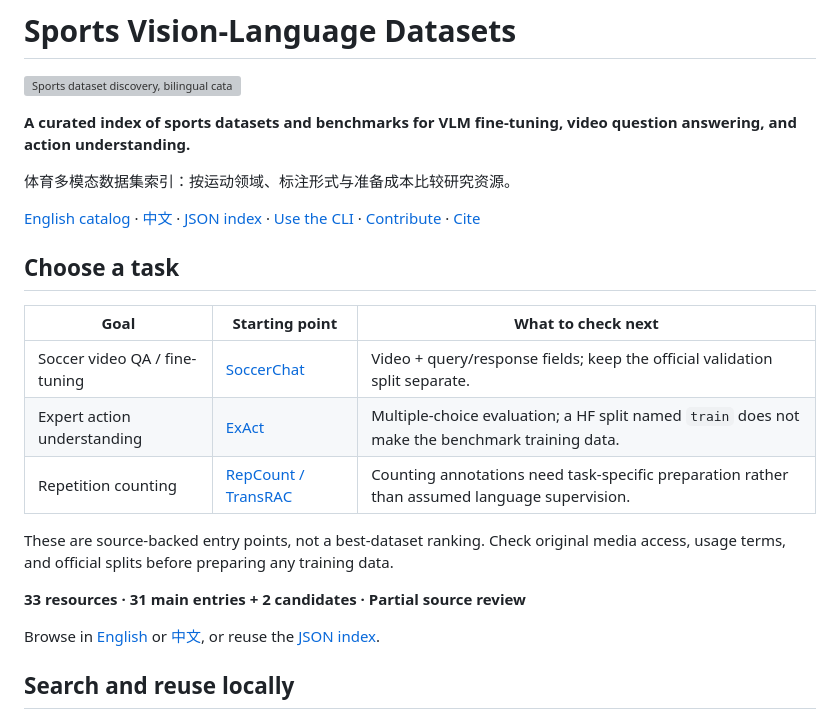
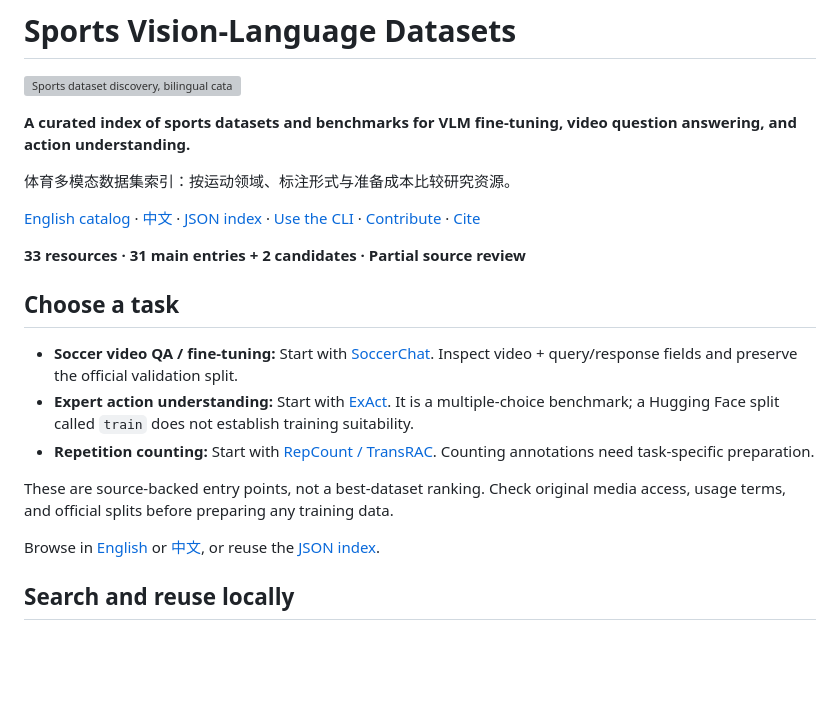
Before and after one commit to hqa-shu/sport-vlm-datasets, a Markdown page: README.md, the part around the change. Drawn GitHub-style; blank space fills up the shorter version; grey boxes are pictures that could not be loaded.

Commit message:
Simplify task navigation and bring catalog coverage into view

```diff
--- a/README.md
+++ b/README.md
@@ -8,17 +8,15 @@
 
 [English catalog](CATALOG.md) · [中文](README.zh-CN.md) · [JSON index](data/datasets.json) · [Use the CLI](#search-and-reuse-locally) · [Contribute](CONTRIBUTING.md) · [Cite](#citation)
 
+**33 resources · 31 main entries + 2 candidates · Partial source review**
+
 ## Choose a task
 
-| Goal | Starting point | What to check next |
-|------|----------------|--------------------|
-| Soccer video QA / fine-tuning | [SoccerChat](https://github.com/simula/SoccerChat) | Video + query/response fields; keep the official validation split separate. |
-| Expert action understanding | [ExAct](https://github.com/Texaser/Exact) | Multiple-choice evaluation; a HF split named `train` does not make the benchmark training data. |
-| Repetition counting | [RepCount / TransRAC](https://github.com/SvipRepetitionCounting/TransRAC) | Counting annotations need task-specific preparation rather than assumed language supervision. |
+- **Soccer video QA / fine-tuning:** Start with [SoccerChat](https://github.com/simula/SoccerChat). Inspect video + query/response fields and preserve the official validation split.
+- **Expert action understanding:** Start with [ExAct](https://github.com/Texaser/Exact). It is a multiple-choice benchmark; a Hugging Face split called `train` does not establish training suitability.
+- **Repetition counting:** Start with [RepCount / TransRAC](https://github.com/SvipRepetitionCounting/TransRAC). Counting annotations need task-specific preparation.
 
 These are source-backed entry points, not a best-dataset ranking. Check original media access, usage terms, and official splits before preparing any training data.
-
-**33 resources · 31 main entries + 2 candidates · Partial source review**
 
 Browse in [English](CATALOG.md) or [中文](README.zh-CN.md), or reuse the [JSON index](data/datasets.json).
 
```
